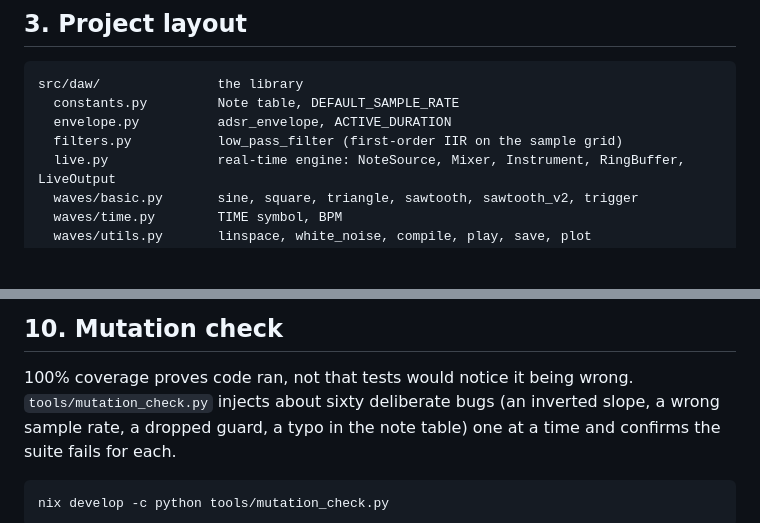
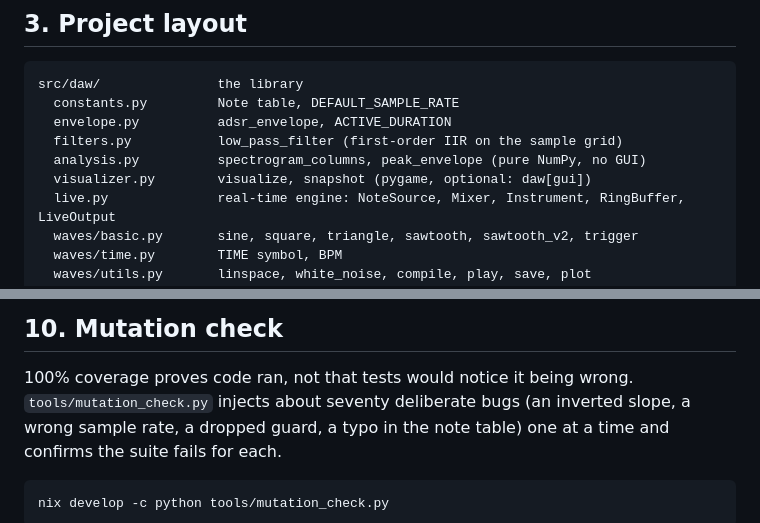
Before and after one commit to zamlz/symsound, a Markdown page: guidelines.md, 2 parts joined by grey strips. Rendered like a GitHub page; blank space fills up the shorter version.

```diff
--- a/guidelines.md
+++ b/guidelines.md
@@ -92,6 +92,8 @@ src/daw/               the library
   constants.py         Note table, DEFAULT_SAMPLE_RATE
   envelope.py          adsr_envelope, ACTIVE_DURATION
   filters.py           low_pass_filter (first-order IIR on the sample grid)
+  analysis.py          spectrogram_columns, peak_envelope (pure NumPy, no GUI)
+  visualizer.py        visualize, snapshot (pygame, optional: daw[gui])
   live.py              real-time engine: NoteSource, Mixer, Instrument, RingBuffer, LiveOutput
   waves/basic.py       sine, square, triangle, sawtooth, sawtooth_v2, trigger
   waves/time.py        TIME symbol, BPM
@@ -341,7 +343,7 @@ assertions against [section 4](#4-how-we-test) is still your job.
 ## 10. Mutation check
 
 100% coverage proves code ran, not that tests would notice it being wrong.
-`tools/mutation_check.py` injects about sixty deliberate bugs (an inverted
+`tools/mutation_check.py` injects about seventy deliberate bugs (an inverted
 slope, a wrong sample rate, a dropped guard, a typo in the note table) one at
 a time and confirms the suite fails for each.
 
```
Also changed, not shown: README.md (+2 -0 lines), docs/README.md (+1 -0 lines), docs/visualizing.md (added, +205 -0 lines), docs/img/visualize-chirp.png (added), docs/img/visualize-filter.png (added), docs/img/visualize-house.png (added), 10 other files.
